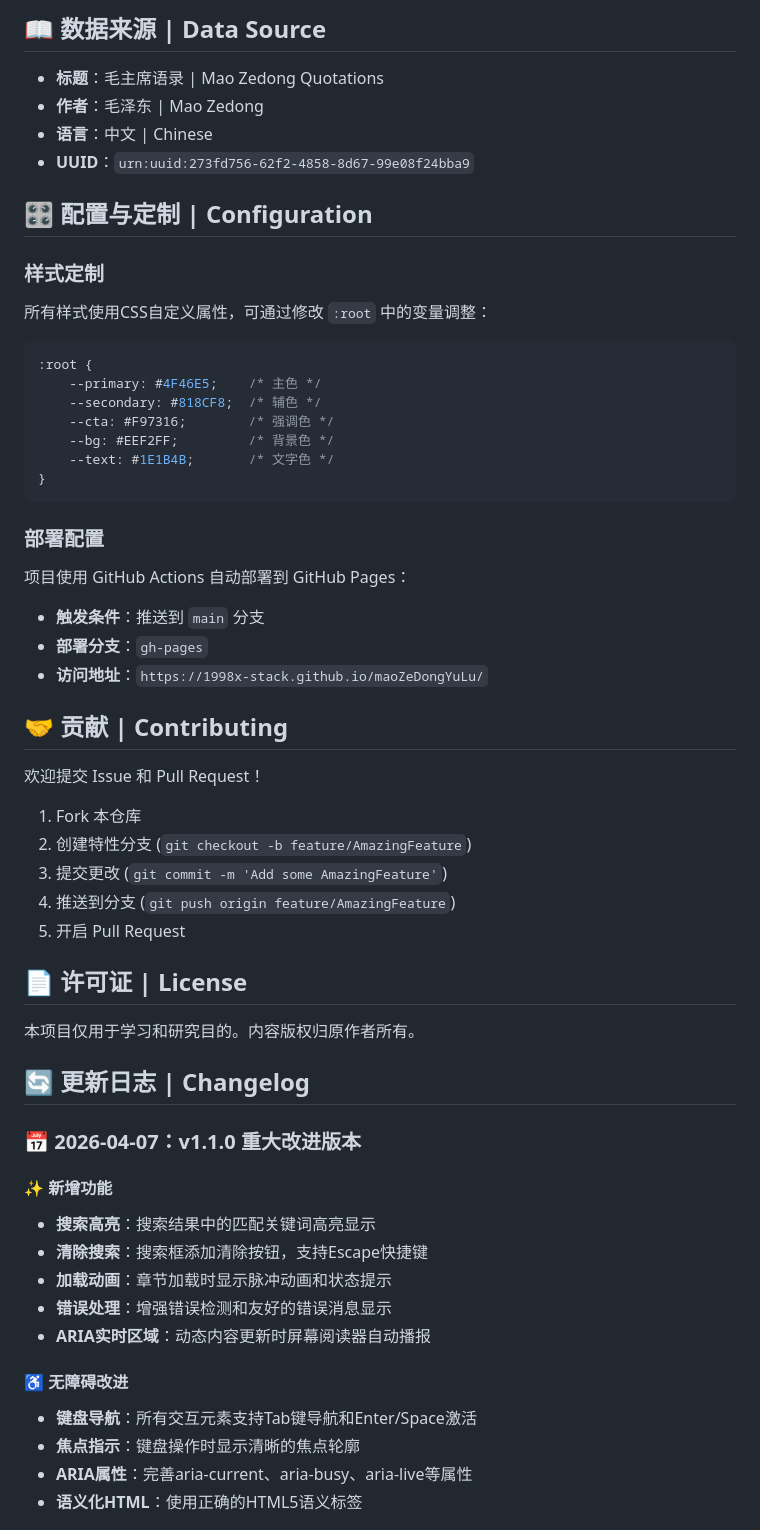
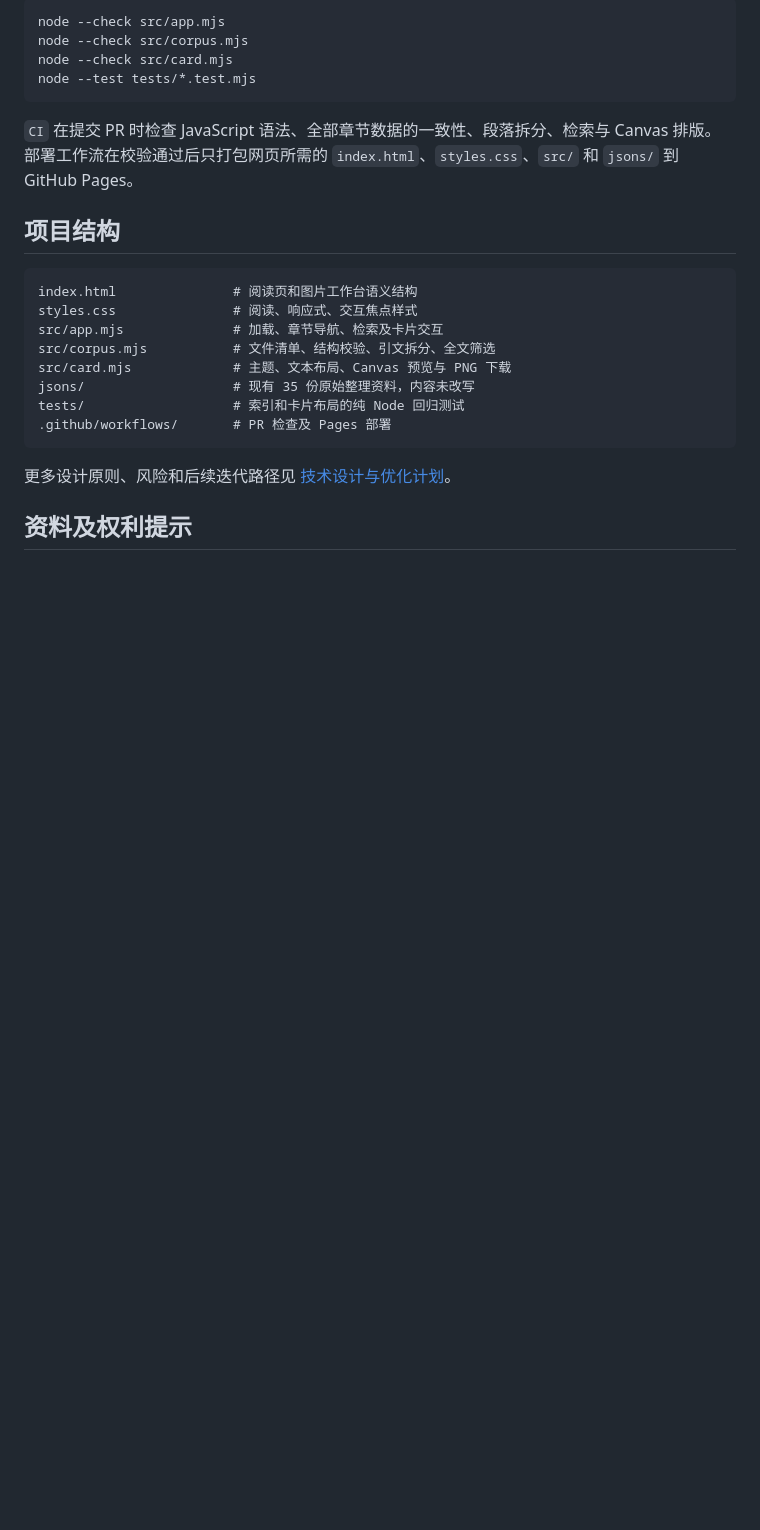
Before and after one commit to 1998x-stack/maoZeDongYuLu, a Markdown page: README.md, the part around one of its changes. Rendered like a GitHub page; blank space fills up the shorter version.

````diff
--- a/README.md
+++ b/README.md
@@ -123,59 +33,26 @@ maozedongyulu/
-## 📖 数据来源 | Data Source
-
-- **标题**：毛主席语录 | Mao Zedong Quotations
-- **作者**：毛泽东 | Mao Zedong
-- **语言**：中文 | Chinese
-- **UUID**：`urn:uuid:273fd756-62f2-4858-8d67-99e08f24bba9`
-
-## 🎛️ 配置与定制 | Configuration
-
-### 样式定制
-所有样式使用CSS自定义属性，可通过修改 `:root` 中的变量调整：
-
-```css
-:root {
-    --primary: #4F46E5;    /* 主色 */
-    --secondary: #818CF8;  /* 辅色 */
-    --cta: #F97316;        /* 强调色 */
-    --bg: #EEF2FF;         /* 背景色 */
-    --text: #1E1B4B;       /* 文字色 */
-}
+```bash
+node --check src/app.mjs
+node --check src/corpus.mjs
+node --check src/card.mjs
+node --test tests/*.test.mjs
 ```
 
-### 部署配置
-项目使用 GitHub Actions 自动部署到 GitHub Pages：
-- **触发条件**：推送到 `main` 分支
-- **部署分支**：`gh-pages`
-- **访问地址**：`https://1998x-stack.github.io/maoZeDongYuLu/`
+`CI` 在提交 PR 时检查 JavaScript 语法、全部章节数据的一致性、段落拆分、检索与 Canvas 排版。部署工作流在校验通过后只打包网页所需的 `index.html`、`styles.css`、`src/` 和 `jsons/` 到 GitHub Pages。
 
-## 🤝 贡献 | Contributing
+## 项目结构
 
-欢迎提交 Issue 和 Pull Request！
+```text
+index.html               # 阅读页和图片工作台语义结构
+styles.css               # 阅读、响应式、交互焦点样式
+src/app.mjs              # 加载、章节导航、检索及卡片交互
+src/corpus.mjs           # 文件清单、结构校验、引文拆分、全文筛选
+src/card.mjs             # 主题、文本布局、Canvas 预览与 PNG 下载
+jsons/                   # 现有 35 份原始整理资料，内容未改写
+tests/                   # 索引和卡片布局的纯 Node 回归测试
+.github/workflows/       # PR 检查及 Pages 部署
+```
 
-1. Fork 本仓库
-2. 创建特性分支 (`git checkout -b feature/AmazingFeature`)
-3. 提交更改 (`git commit -m 'Add some AmazingFeature'`)
-4. 推送到分支 (`git push origin feature/AmazingFeature`)
-5. 开启 Pull Request
+更多设计原则、风险和后续迭代路径见 [技术设计与优化计划](docs/ARCHITECTURE.md)。
 
-## 📄 许可证 | License
+## 资料及权利提示
 
-本项目仅用于学习和研究目的。内容版权归原作者所有。
-
-## 🔄 更新日志 | Changelog
-
-### 📅 2026-04-07：v1.1.0 重大改进版本
-
-#### ✨ 新增功能
-- **搜索高亮**：搜索结果中的匹配关键词高亮显示
-- **清除搜索**：搜索框添加清除按钮，支持Escape快捷键
-- **加载动画**：章节加载时显示脉冲动画和状态提示
-- **错误处理**：增强错误检测和友好的错误消息显示
-- **ARIA实时区域**：动态内容更新时屏幕阅读器自动播报
-
-#### ♿ 无障碍改进
-- **键盘导航**：所有交互元素支持Tab键导航和Enter/Space激活
-- **焦点指示**：键盘操作时显示清晰的焦点轮廓
-- **ARIA属性**：完善aria-current、aria-busy、aria-live等属性
-- **语义化HTML**：使用正确的HTML5语义标签
-
````
Also changed, not shown: other parts of README.md (+20 -153 lines).
